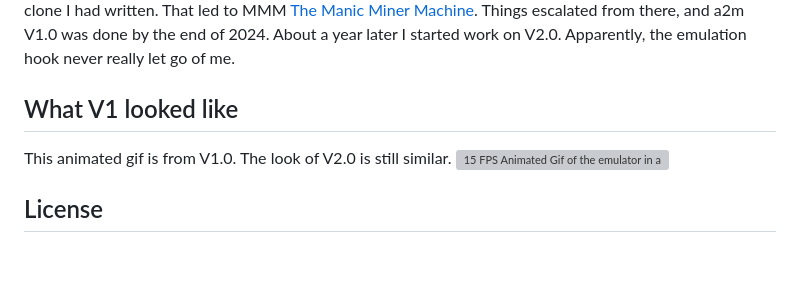
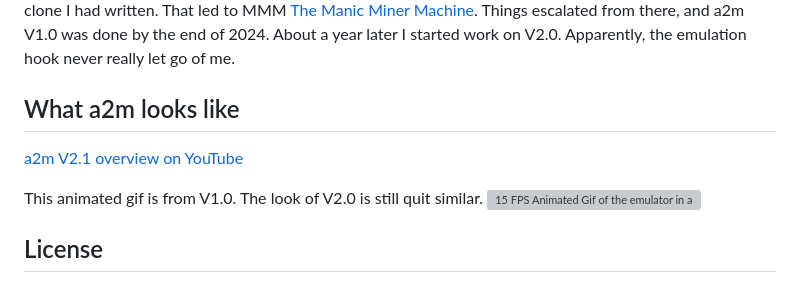
Before and after one commit to StewBC/machines, a Markdown page: import/a2m/README.md, the part around the change. Rendered like a GitHub page; blank space fills up the shorter version; grey boxes are pictures that could not be loaded.

Commit message:
Add YouTube video link

```diff
--- a/import/a2m/README.md
+++ b/import/a2m/README.md
@@ -15,8 +15,10 @@ a2m is designed for people who enjoy developing or exploring Apple 2 software.
 ## Introduction
 a2m began as a small experiment after I discovered the Harte 6502 CPU tests. I wanted to see if I could write a cycle-accurate 6502 CPU emulator, just for fun. Once that worked, it became obvious that it wouldn't take much more code to wrap a minimal Apple 2 environment around it and run the Manic Miner clone I had written. That led to MMM [The Manic Miner Machine](https://github.com/StewBC/mminer-apple2/tree/master/src/mmm). Things escalated from there, and a2m V1.0 was done by the end of 2024. About a year later I started work on V2.0. Apparently, the emulation hook never really let go of me.
 
-## What V1 looked like
-This animated gif is from V1.0.  The look of V2.0 is still similar.
+## What a2m looks like
+[a2m V2.1 overview on YouTube](https://youtu.be/iQ_HLd27As4)
+
+This animated gif is from V1.0.  The look of V2.0 is still quit similar.
 ![15 FPS Animated Gif of the emulator in action](assets/a2m-15.gif)
 
 ## License
```
